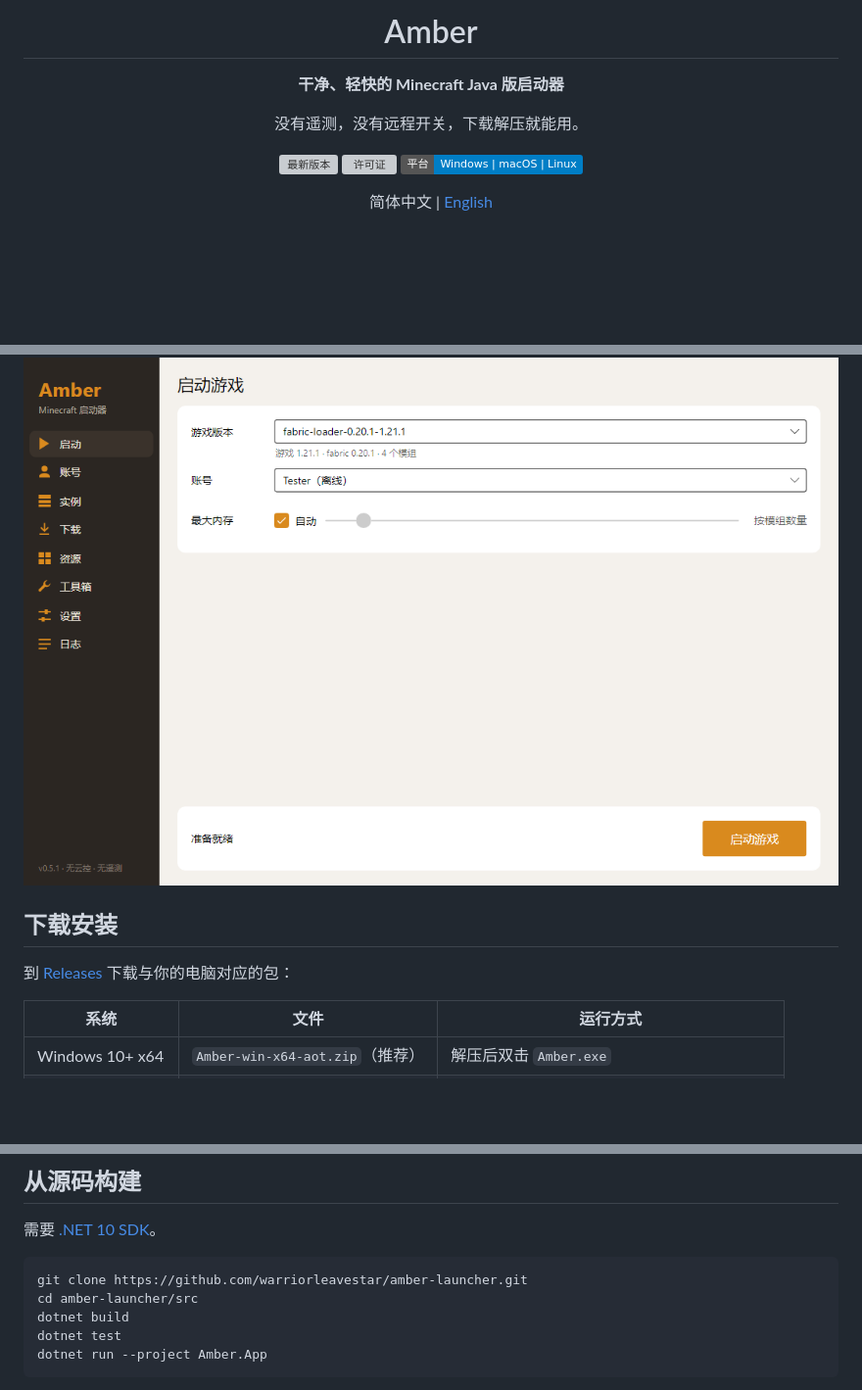
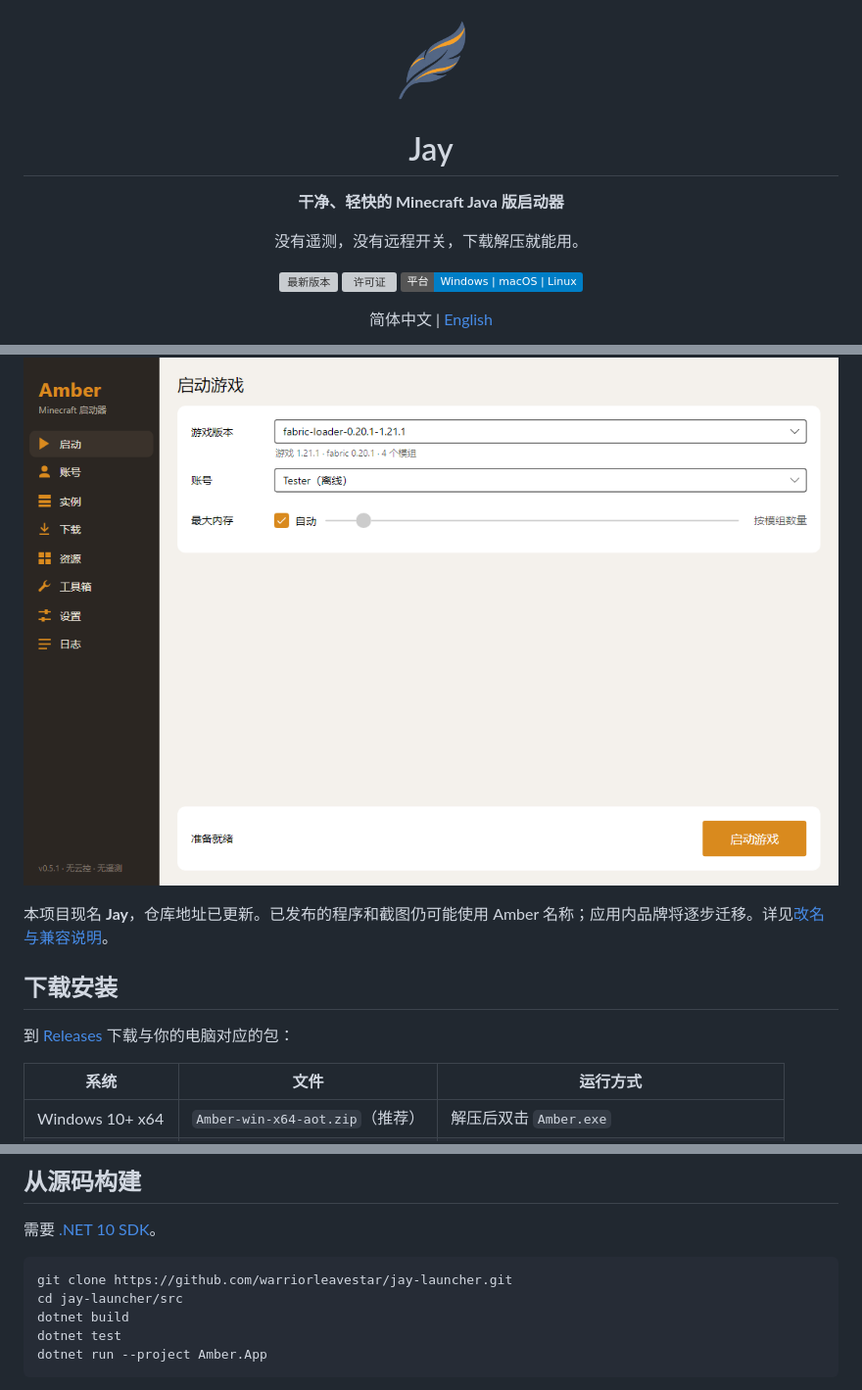
Before and after one commit to warriorleavestar/amber-launcher, a Markdown page: README.md, 3 parts joined by grey strips. Shown at 98% size. Drawn GitHub-style; pictures changed too: docs/brand/jay-feather-amber-v1.png (added); badges without logos; blank space fills up the shorter version; grey boxes are pictures that could not be loaded.

````diff
--- a/README.md
+++ b/README.md
@@ -1,6 +1,8 @@
 <div align="center">
 
-# Amber
+<img src="docs/brand/jay-feather-amber-v1.png" alt="Jay" width="96">
+
+# Jay
 
 **干净、轻快的 Minecraft Java 版启动器**
 
@@ -16,5 +18,7 @@
 
 </div>
 
+本项目现名 **Jay**，仓库地址已更新。已发布的程序和截图仍可能使用 Amber 名称；应用内品牌将逐步迁移。详见[改名与兼容说明](docs/announcements/2026-11-06-jay-rename.md)。
+
 ## 下载安装
 
@@ -116,8 +120,8 @@ macOS/Linux 版本目前没有代码签名。macOS 第一次运行若被 Gatekee
 需要 [.NET 10 SDK](https://dotnet.microsoft.com/download)。
 
 ```shell
-git clone https://github.com/warriorleavestar/amber-launcher.git
-cd amber-launcher/src
+git clone https://github.com/warriorleavestar/jay-launcher.git
+cd jay-launcher/src
 dotnet build
 dotnet test
 dotnet run --project Amber.App
````
Also changed, not shown: other parts of README.md (+3 -3 lines), README.en.md (+10 -6 lines), docs/announcements/2026-11-06-jay-rename.md (added, +46 -0 lines), docs/brand/README.md (added, +16 -0 lines), node/README.md (+3 -3 lines).
